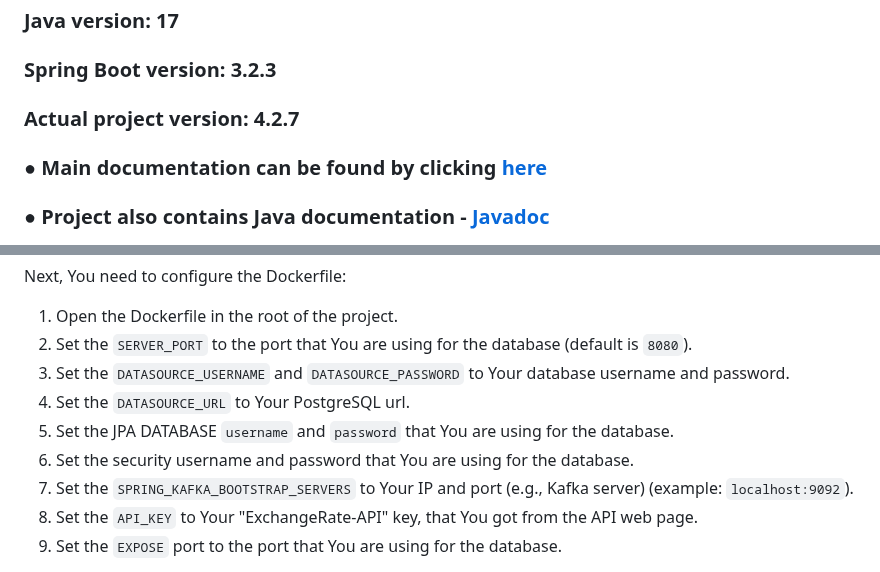
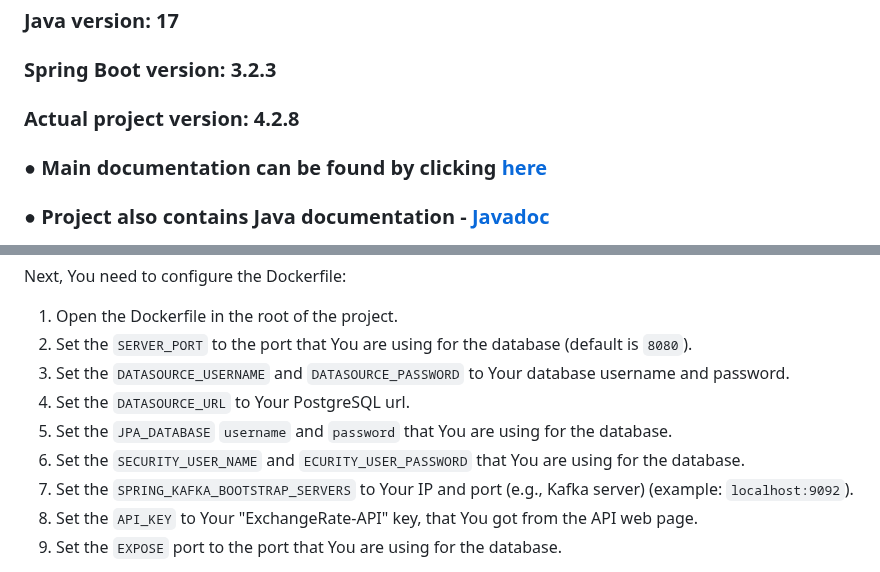
Before and after one commit to UnknownPug/MPBA-api, a Markdown page: README.md, 2 parts joined by grey strips. Rendered like a GitHub page.

Commit message:
4.2.8 - feature/MPBA - Small fix in doc.

```diff
--- a/README.md
+++ b/README.md
@@ -8,7 +8,7 @@
 
 ### Spring Boot version: 3.2.3
 
-### Actual project version: 4.2.7
+### Actual project version: 4.2.8
 
 ### ● Main documentation can be found by clicking [here](https://drive.google.com/file/d/1k44jh4FDOH3mNoLpYRbHdH2hwj3EBmG9/view?usp=sharing)
 
@@ -153,8 +153,8 @@ Next, You need to configure the Dockerfile:
 2. Set the `SERVER_PORT` to the port that You are using for the database (default is `8080`).
 3. Set the `DATASOURCE_USERNAME` and `DATASOURCE_PASSWORD` to Your database username and password.
 4. Set the `DATASOURCE_URL` to Your PostgreSQL url.
-5. Set the JPA DATABASE `username` and `password` that You are using for the database.
-6. Set the security username and password that You are using for the database.
+5. Set the `JPA_DATABASE` `username` and `password` that You are using for the database.
+6. Set the `SECURITY_USER_NAME` and `ECURITY_USER_PASSWORD` that You are using for the database.
 7. Set the `SPRING_KAFKA_BOOTSTRAP_SERVERS` to Your IP and port (e.g., Kafka server) (example: `localhost:9092`).
 8. Set the `API_KEY` to Your "ExchangeRate-API" key, that You got from the API web page.
 9. Set the `EXPOSE` port to the port that You are using for the database.
```
